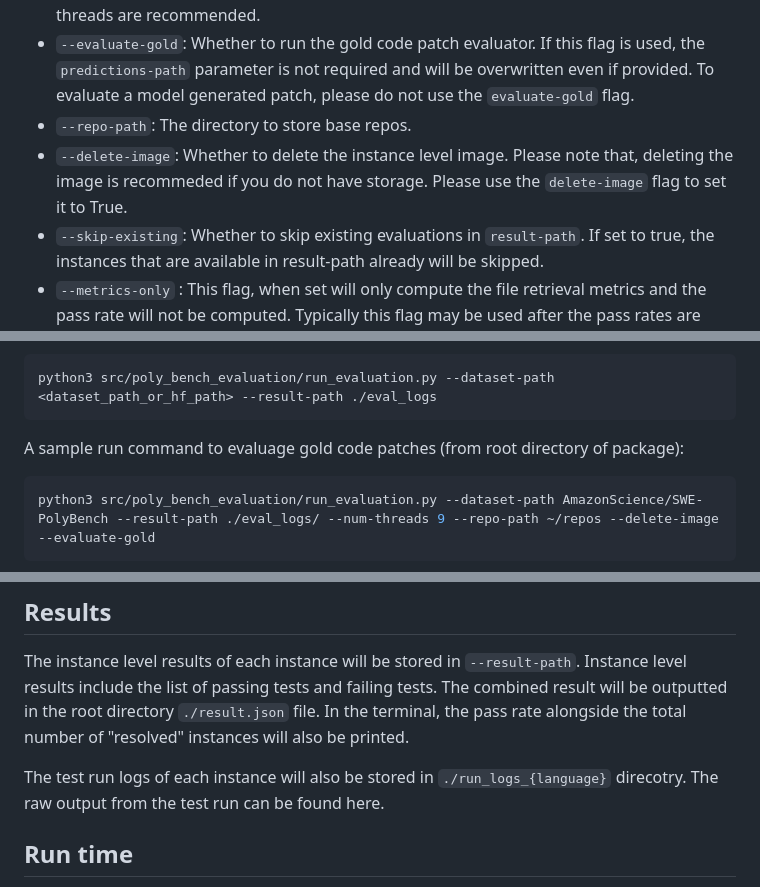
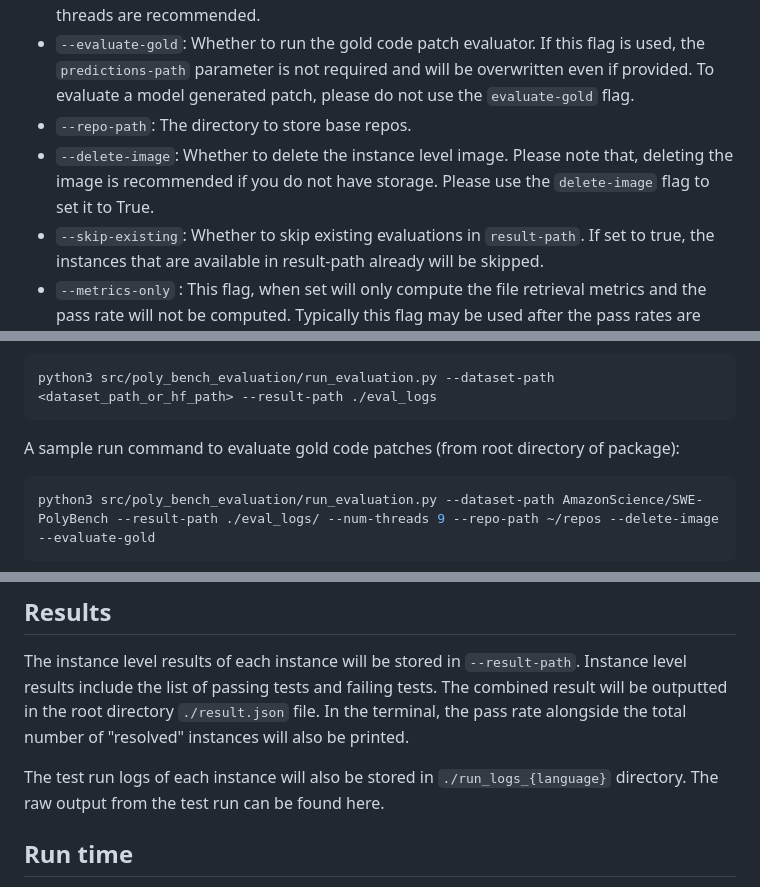
Before and after one commit to yasi137813/SWE-PolyBench, a Markdown page: README.md, 3 parts joined by grey strips. Rendered like a GitHub page.

Commit message:
docs: fix typos

````diff
--- a/README.md
+++ b/README.md
@@ -21,7 +21,7 @@ The main file to run is `src/poly_bench_evaluation/run_evaluation.py`. These are
 - `--num-threads`: Default is 1. For a machine with 16 cores CPU and 64GB Ram, 10-12 threads are recommended.
 - `--evaluate-gold`: Whether to run the gold code patch evaluator. If this flag is used, the `predictions-path` parameter is not required and will be overwritten even if provided. To evaluate a model generated patch, please do not use the `evaluate-gold` flag.
 - `--repo-path`: The directory to store base repos.
-- `--delete-image`: Whether to delete the instance level image. Please note that, deleting the image is recommeded if you do not have storage. Please use the `delete-image` flag to set it to True.
+- `--delete-image`: Whether to delete the instance level image. Please note that, deleting the image is recommended if you do not have storage. Please use the `delete-image` flag to set it to True.
 - `--skip-existing`: Whether to skip existing evaluations in `result-path`. If set to true, the instances that are available in result-path already will be skipped.
 - `--metrics-only` : This flag, when set will only compute the file retrieval metrics and the pass rate will not be computed. Typically this flag may be used after the pass rates are computed.
 - `--node-metrics`: If you also want to compute node retrieval metrics (this will increase time of running evaluation)
@@ -40,7 +40,7 @@ Using a conda environment with python=3.11 is recommended.
 python3 src/poly_bench_evaluation/run_evaluation.py --dataset-path <dataset_path_or_hf_path> --result-path ./eval_logs
 ```
 
-A sample run command to evaluage gold code patches (from root directory of package):
+A sample run command to evaluate gold code patches (from root directory of package):
 ```sh
 python3 src/poly_bench_evaluation/run_evaluation.py --dataset-path AmazonScience/SWE-PolyBench --result-path ./eval_logs/ --num-threads 9 --repo-path ~/repos --delete-image --evaluate-gold
 ```
@@ -53,7 +53,7 @@ python3 src/poly_bench_evaluation/run_evaluation.py --dataset-path AmazonScience
 
 The instance level results of each instance will be stored in `--result-path`. Instance level results include the list of passing tests and failing tests. The combined result will be outputted in the root directory `./result.json` file. In the terminal, the pass rate alongside the total number of "resolved" instances will also be printed.
 
-The test run logs of each instance will also be stored in `./run_logs_{language}` direcotry. The raw output from the test run can be found here.
+The test run logs of each instance will also be stored in `./run_logs_{language}` directory. The raw output from the test run can be found here.
 
 ## Run time
 If you are building all images and they are not available locally, then please expect a long running time. As we use instance specific docker image, they take some time to build. If you have storage, please do not set `delete-image`. This will reduce the runtime drastically the next time you run.
````
